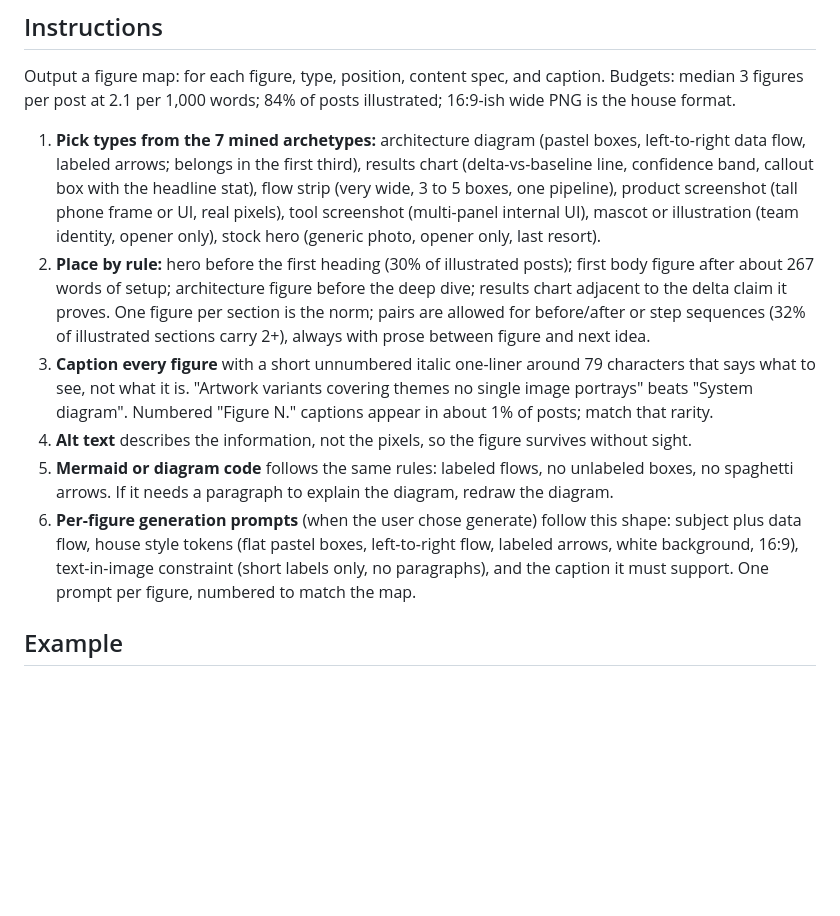
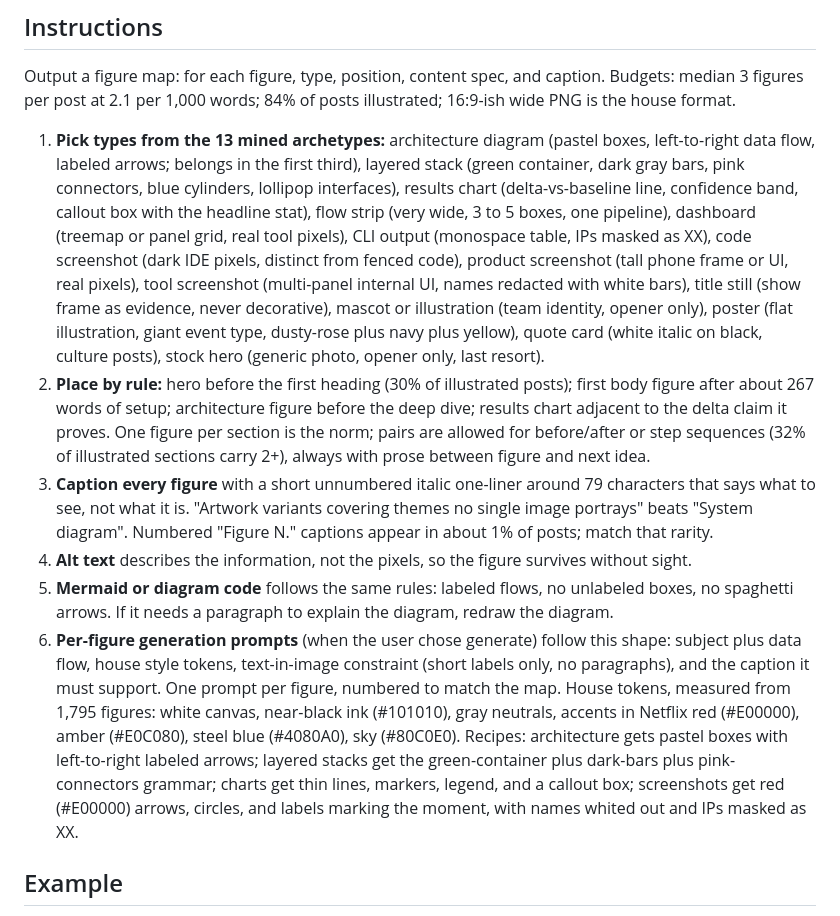
Before and after one commit to manish-9245/Netflix-Techblog, a Markdown page: skills/netflix-visuals/SKILL.md, the part around the change. Drawn GitHub-style; blank space fills up the shorter version.

Commit message:
Visuals from 24 viewed figures: 13 archetypes, house palette, prompt recipes

```diff
--- a/skills/netflix-visuals/SKILL.md
+++ b/skills/netflix-visuals/SKILL.md
@@ -28,12 +28,12 @@ metadata: {version: "0.1.0", corpus_posts: 388, corpus_date: "2026-09"}
 
 Output a figure map: for each figure, type, position, content spec, and caption. Budgets: median 3 figures per post at 2.1 per 1,000 words; 84% of posts illustrated; 16:9-ish wide PNG is the house format.
 
-1. **Pick types from the 7 mined archetypes:** architecture diagram (pastel boxes, left-to-right data flow, labeled arrows; belongs in the first third), results chart (delta-vs-baseline line, confidence band, callout box with the headline stat), flow strip (very wide, 3 to 5 boxes, one pipeline), product screenshot (tall phone frame or UI, real pixels), tool screenshot (multi-panel internal UI), mascot or illustration (team identity, opener only), stock hero (generic photo, opener only, last resort).
+1. **Pick types from the 13 mined archetypes:** architecture diagram (pastel boxes, left-to-right data flow, labeled arrows; belongs in the first third), layered stack (green container, dark gray bars, pink connectors, blue cylinders, lollipop interfaces), results chart (delta-vs-baseline line, confidence band, callout box with the headline stat), flow strip (very wide, 3 to 5 boxes, one pipeline), dashboard (treemap or panel grid, real tool pixels), CLI output (monospace table, IPs masked as XX), code screenshot (dark IDE pixels, distinct from fenced code), product screenshot (tall phone frame or UI, real pixels), tool screenshot (multi-panel internal UI, names redacted with white bars), title still (show frame as evidence, never decorative), mascot or illustration (team identity, opener only), poster (flat illustration, giant event type, dusty-rose plus navy plus yellow), quote card (white italic on black, culture posts), stock hero (generic photo, opener only, last resort).
 2. **Place by rule:** hero before the first heading (30% of illustrated posts); first body figure after about 267 words of setup; architecture figure before the deep dive; results chart adjacent to the delta claim it proves. One figure per section is the norm; pairs are allowed for before/after or step sequences (32% of illustrated sections carry 2+), always with prose between figure and next idea.
 3. **Caption every figure** with a short unnumbered italic one-liner around 79 characters that says what to see, not what it is. "Artwork variants covering themes no single image portrays" beats "System diagram". Numbered "Figure N." captions appear in about 1% of posts; match that rarity.
 4. **Alt text** describes the information, not the pixels, so the figure survives without sight.
 5. **Mermaid or diagram code** follows the same rules: labeled flows, no unlabeled boxes, no spaghetti arrows. If it needs a paragraph to explain the diagram, redraw the diagram.
-6. **Per-figure generation prompts** (when the user chose generate) follow this shape: subject plus data flow, house style tokens (flat pastel boxes, left-to-right flow, labeled arrows, white background, 16:9), text-in-image constraint (short labels only, no paragraphs), and the caption it must support. One prompt per figure, numbered to match the map.
+6. **Per-figure generation prompts** (when the user chose generate) follow this shape: subject plus data flow, house style tokens, text-in-image constraint (short labels only, no paragraphs), and the caption it must support. One prompt per figure, numbered to match the map. House tokens, measured from 1,795 figures: white canvas, near-black ink (#101010), gray neutrals, accents in Netflix red (#E00000), amber (#E0C080), steel blue (#4080A0), sky (#80C0E0). Recipes: architecture gets pastel boxes with left-to-right labeled arrows; layered stacks get the green-container plus dark-bars plus pink-connectors grammar; charts get thin lines, markers, legend, and a callout box; screenshots get red (#E00000) arrows, circles, and labels marking the moment, with names whited out and IPs masked as XX.
 
 ## Example
 
```
